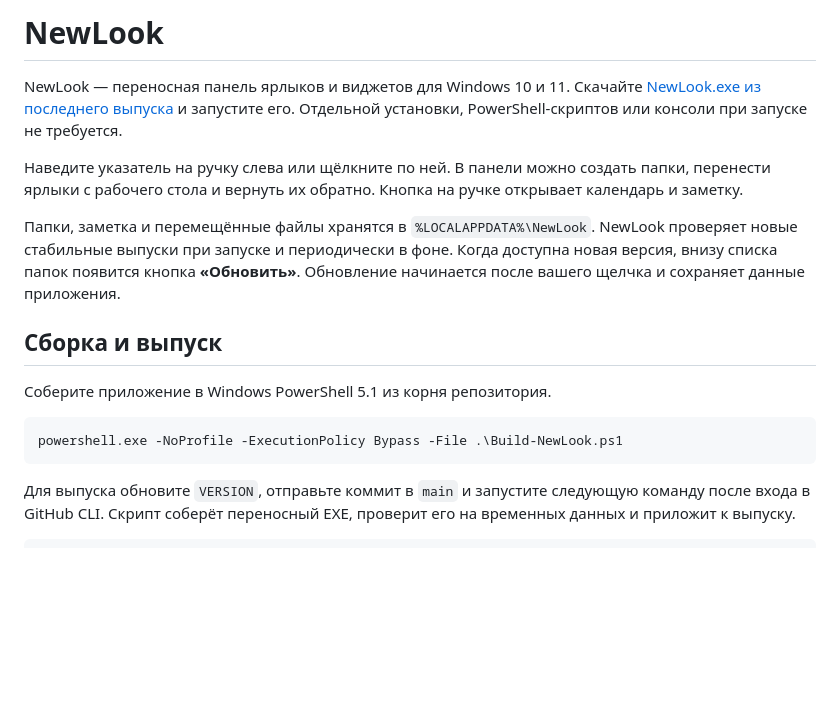
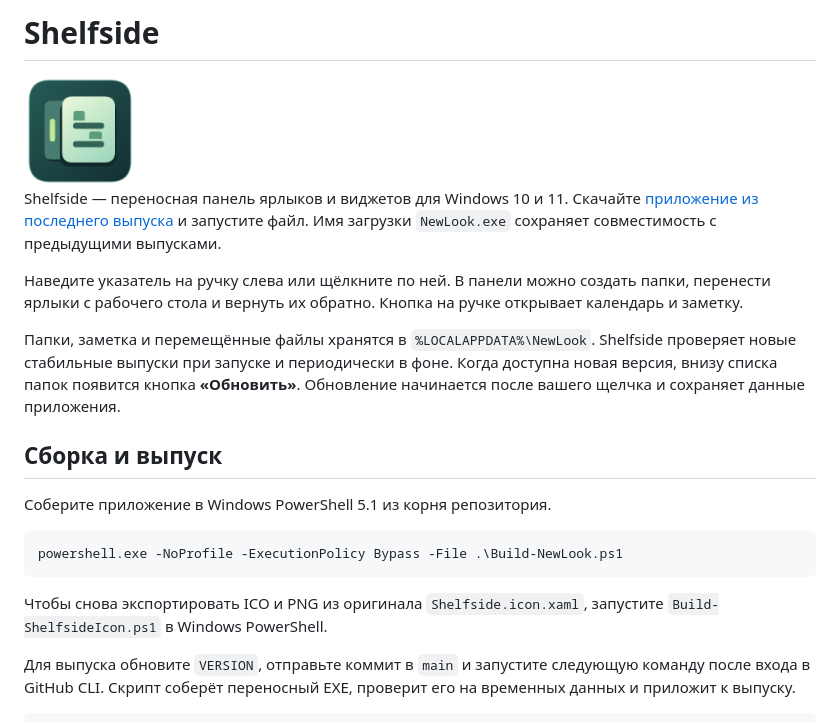
Before and after one commit to WOLF5ER/NewLook, a Markdown page: README.md, the part around the change. Rendered like a GitHub page; pictures changed too: Shelfside-icon.png (added); blank space fills up the shorter version.

Commit message:
Release Shelfside branding

````diff
--- a/README.md
+++ b/README.md
@@ -1,10 +1,12 @@
-# NewLook
+# Shelfside
 
-NewLook — переносная панель ярлыков и виджетов для Windows 10 и 11. Скачайте [NewLook.exe из последнего выпуска](https://github.com/WOLF5ER/NewLook/releases/latest/download/NewLook.exe) и запустите его. Отдельной установки, PowerShell-скриптов или консоли при запуске не требуется.
+<img src="Shelfside-icon.png" width="112" height="112" alt="Иконка Shelfside">
+
+Shelfside — переносная панель ярлыков и виджетов для Windows 10 и 11. Скачайте [приложение из последнего выпуска](https://github.com/WOLF5ER/NewLook/releases/latest/download/NewLook.exe) и запустите файл. Имя загрузки `NewLook.exe` сохраняет совместимость с предыдущими выпусками.
 
 Наведите указатель на ручку слева или щёлкните по ней. В панели можно создать папки, перенести ярлыки с рабочего стола и вернуть их обратно. Кнопка на ручке открывает календарь и заметку.
 
-Папки, заметка и перемещённые файлы хранятся в `%LOCALAPPDATA%\NewLook`. NewLook проверяет новые стабильные выпуски при запуске и периодически в фоне. Когда доступна новая версия, внизу списка папок появится кнопка **«Обновить»**. Обновление начинается после вашего щелчка и сохраняет данные приложения.
+Папки, заметка и перемещённые файлы хранятся в `%LOCALAPPDATA%\NewLook`. Shelfside проверяет новые стабильные выпуски при запуске и периодически в фоне. Когда доступна новая версия, внизу списка папок появится кнопка **«Обновить»**. Обновление начинается после вашего щелчка и сохраняет данные приложения.
 
 ## Сборка и выпуск
 
@@ -14,6 +16,8 @@ NewLook — переносная панель ярлыков и виджетов
 powershell.exe -NoProfile -ExecutionPolicy Bypass -File .\Build-NewLook.ps1
 ```
 
+Чтобы снова экспортировать ICO и PNG из оригинала `Shelfside.icon.xaml`, запустите `Build-ShelfsideIcon.ps1` в Windows PowerShell.
+
 Для выпуска обновите `VERSION`, отправьте коммит в `main` и запустите следующую команду после входа в GitHub CLI. Скрипт соберёт переносный EXE, проверит его на временных данных и приложит к выпуску.
 
 ```powershell
````
Also changed, not shown: 10 other files.
